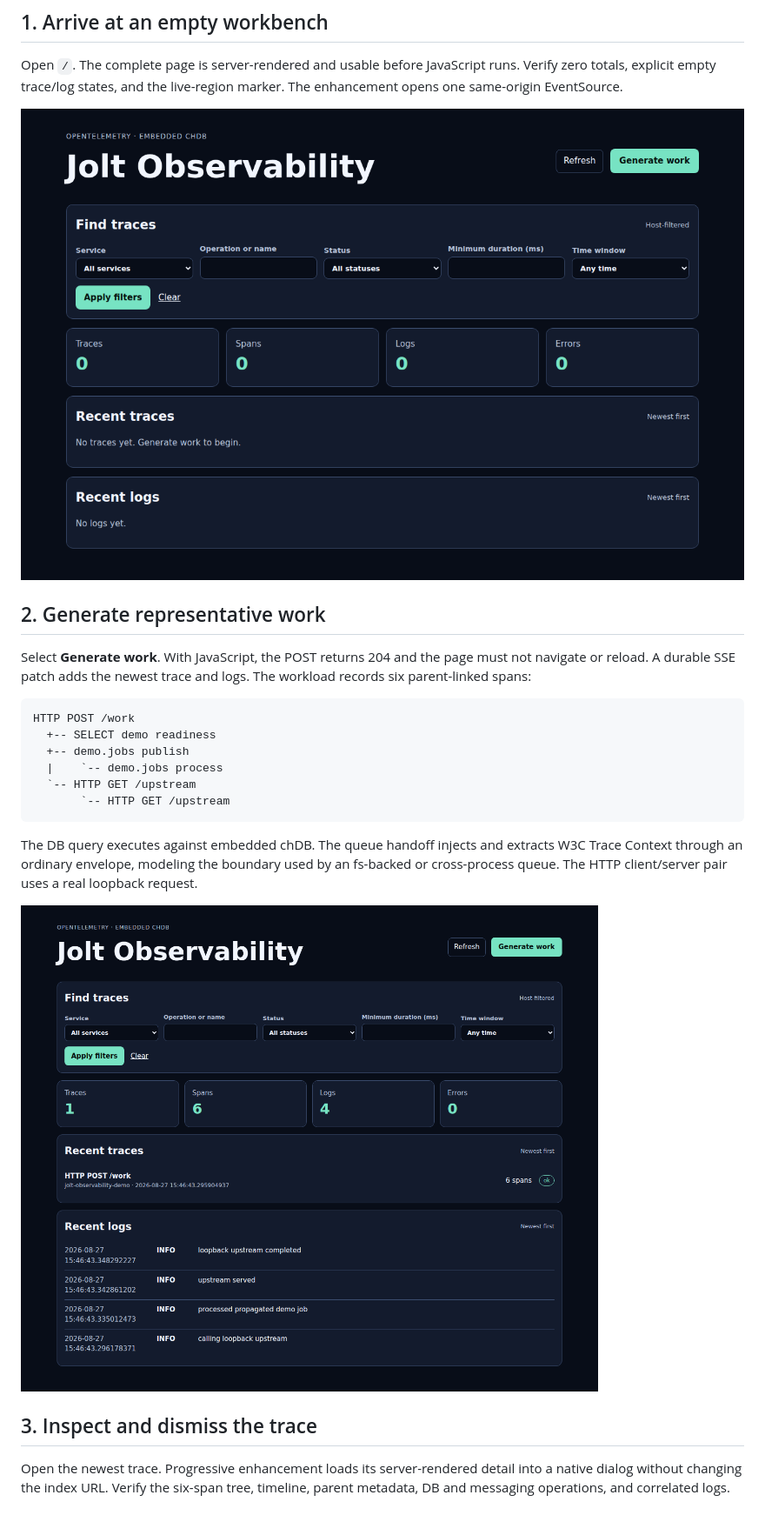
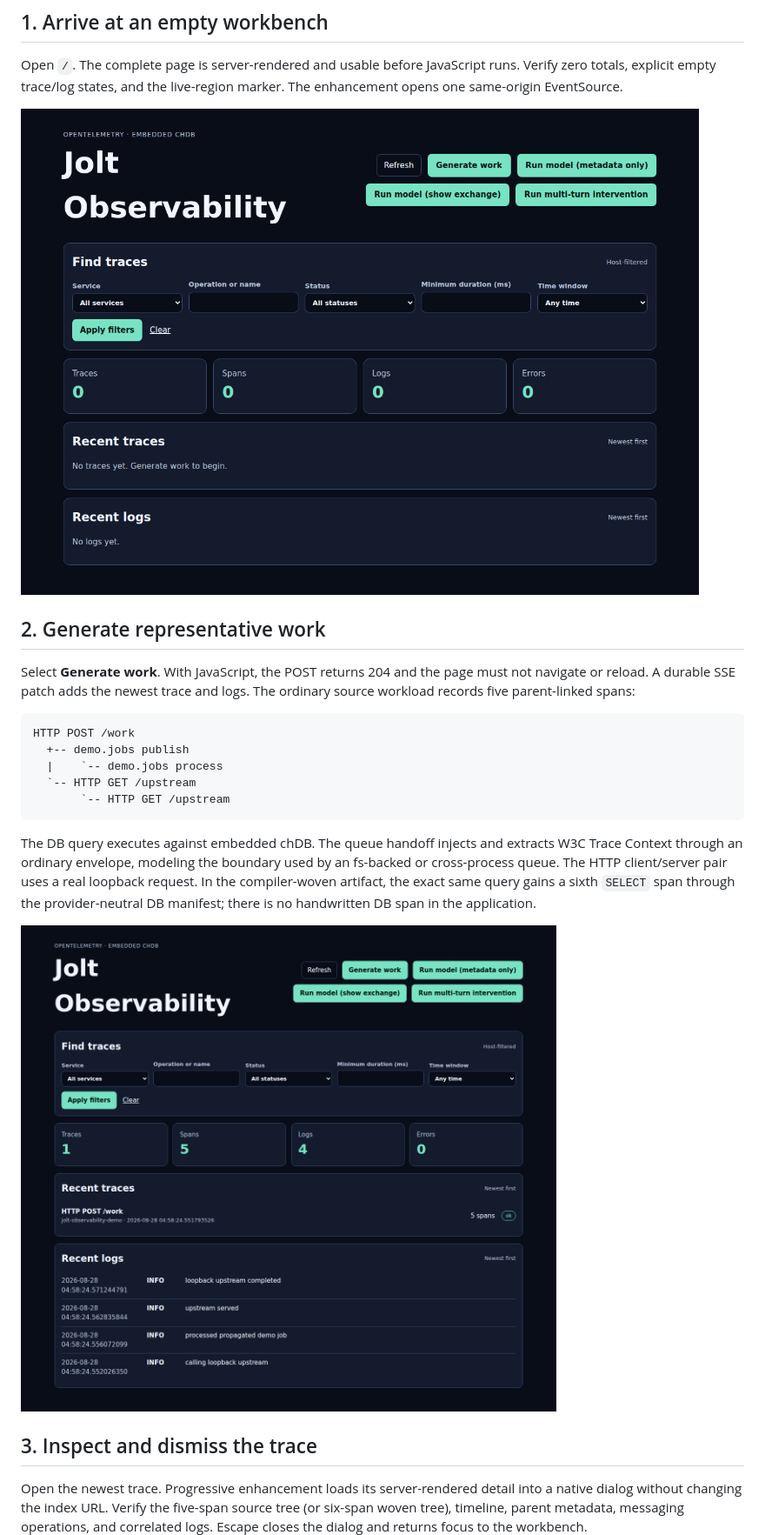
Before and after one commit to chucklehead-dev/jolt-observability-demo, a Markdown page: docs/storyboard.md, the part around one of its changes. Shown at 87% size. Rendered like a GitHub page; pictures changed too: docs/screenshots/01-empty-workbench.png, docs/screenshots/02-live-trace-arrives.png; blank space fills up the shorter version.

````diff
--- a/docs/storyboard.md
+++ b/docs/storyboard.md
@@ -16,11 +16,10 @@ marker. The enhancement opens one same-origin EventSource.
 
 Select **Generate work**. With JavaScript, the POST returns 204 and the page
 must not navigate or reload. A durable SSE patch adds the newest trace and logs.
-The workload records six parent-linked spans:
+The ordinary source workload records five parent-linked spans:
 
 ```text
 HTTP POST /work
-  +-- SELECT demo readiness
   +-- demo.jobs publish
   |    `-- demo.jobs process
   `-- HTTP GET /upstream
@@ -30,15 +29,18 @@ HTTP POST /work
 The DB query executes against embedded chDB. The queue handoff injects and
 extracts W3C Trace Context through an ordinary envelope, modeling the boundary
 used by an fs-backed or cross-process queue. The HTTP client/server pair uses a
-real loopback request.
+real loopback request. In the compiler-woven artifact, the exact same query
+gains a sixth `SELECT` span through the provider-neutral DB manifest; there is
+no handwritten DB span in the application.
 
 ![Live trace arrival](screenshots/02-live-trace-arrives.png)
 
 ## 3. Inspect and dismiss the trace
 
 Open the newest trace. Progressive enhancement loads its server-rendered detail
-into a native dialog without changing the index URL. Verify the six-span tree,
-timeline, parent metadata, DB and messaging operations, and correlated logs.
+into a native dialog without changing the index URL. Verify the five-span
+source tree (or six-span woven tree), timeline, parent metadata, messaging
+operations, and correlated logs.
 Escape closes the dialog and returns focus to the workbench.
 
 ![Trace waterfall dialog](screenshots/03-trace-waterfall-dialog.png)
````
Also changed, not shown: other parts of docs/storyboard.md (+6 -5 lines), README.md (+12 -5 lines), docs/instrumented-build-spike.md (+8 -8 lines), docs/screenshots/03-trace-waterfall-dialog.png, docs/screenshots/04-filtered-workbench.png, 10 other files.
